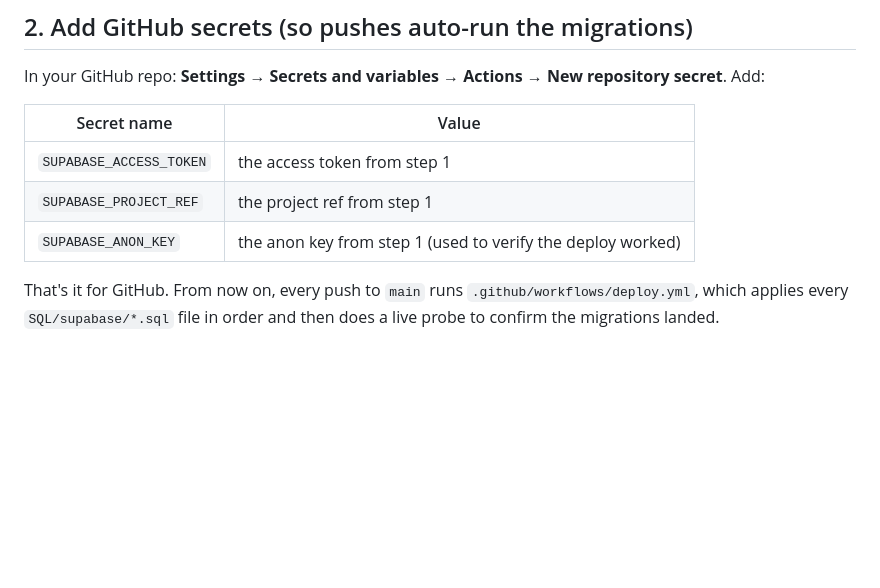
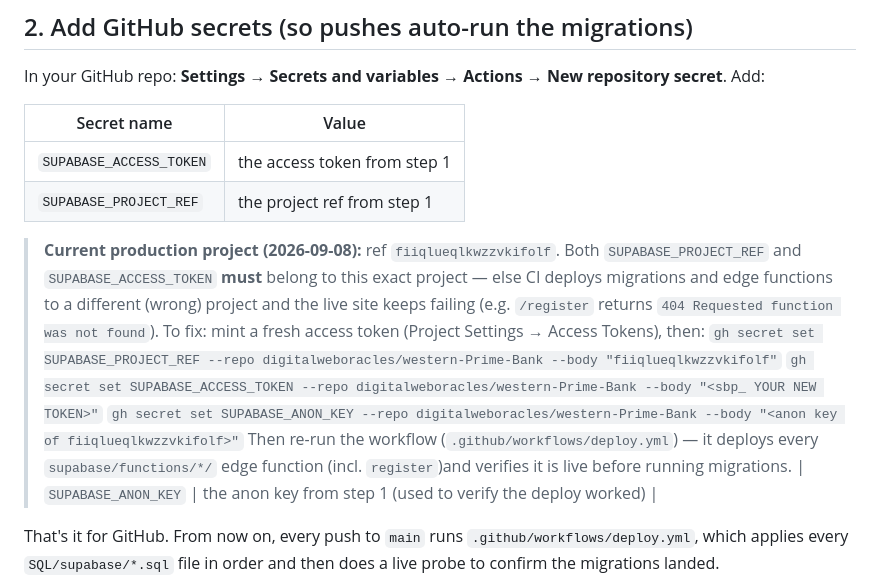
Before and after one commit to digitalweboracles/western-Prime-Bank, a Markdown page: SETUP.md, the part around the change. Rendered like a GitHub page; blank space fills up the shorter version.

Commit message:
docs(setup): document the production Supabase project ref
The owner confirmed the real project is fiiqlueqlkwzzvkifolf. Record it
in SETUP.md along with the exact gh secret set commands, so CI (migrations
and edge-function deploys) stops targeting the wrong project and the live
/register endpoint can be fixed with one re-run.

Co-authored-by: openhands <openhands@all-hands.dev>

```diff
--- a/SETUP.md
+++ b/SETUP.md
@@ -37,6 +37,19 @@ repository secret**. Add:
 |---|---|
 | `SUPABASE_ACCESS_TOKEN` | the access token from step 1 |
 | `SUPABASE_PROJECT_REF` | the project ref from step 1 |
+>
+> **Current production project (2026-09-08):** ref `fiiqlueqlkwzzvkifolf`.
+> Both `SUPABASE_PROJECT_REF` and `SUPABASE_ACCESS_TOKEN` **must** belong to
+> this exact project — else CI deploys migrations and edge functions to a
+> different (wrong) project and the live site keeps failing (e.g. `/register`
+> returns `404 Requested function was not found`). To fix: mint a fresh
+> access token (Project Settings → Access Tokens), then:
+> `gh secret set SUPABASE_PROJECT_REF --repo digitalweboracles/western-Prime-Bank --body "fiiqlueqlkwzzvkifolf"`
+> `gh secret set SUPABASE_ACCESS_TOKEN --repo digitalweboracles/western-Prime-Bank --body "<sbp_ YOUR NEW TOKEN>"`
+> `gh secret set SUPABASE_ANON_KEY --repo digitalweboracles/western-Prime-Bank --body "<anon key of fiiqlueqlkwzzvkifolf>"`
+> Then re-run the workflow (`.github/workflows/deploy.yml`) — it deploys
+> every `supabase/functions/*/` edge function (incl. `register`)and verifies
+> it is live before running migrations.
 | `SUPABASE_ANON_KEY` | the anon key from step 1 (used to verify the deploy worked) |
 
 That's it for GitHub. From now on, every push to `main` runs
```
